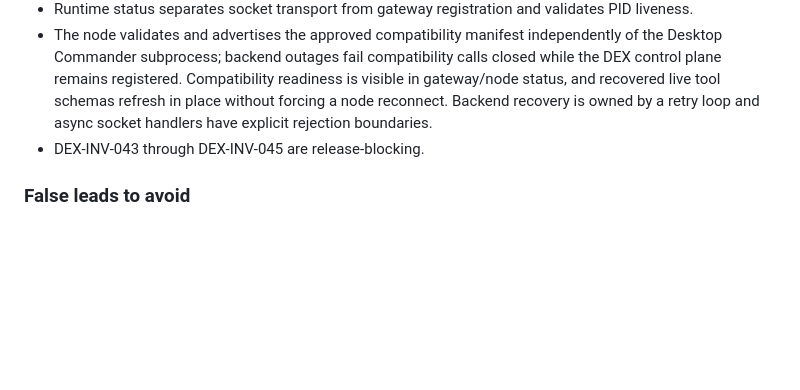
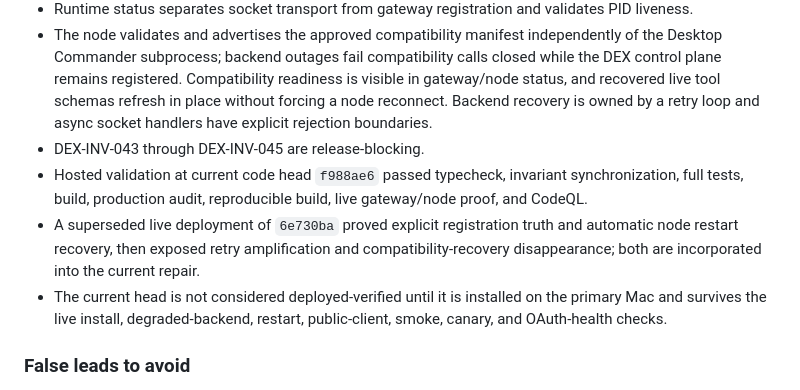
Before and after one commit to westkitty/DEX-REACH, a Markdown page: docs/INCIDENT_PREVENTION.md, the part around the change. GitHub-like rendering; blank space fills up the shorter version.

Commit message:
docs: record hosted resilience proof and live gap

```diff
--- a/docs/INCIDENT_PREVENTION.md
+++ b/docs/INCIDENT_PREVENTION.md
@@ -243,6 +243,9 @@ On 2026-09-29 the primary Mac installer staged an immutable 0.3.2 runtime, deleg
 - Runtime status separates socket transport from gateway registration and validates PID liveness.
 - The node validates and advertises the approved compatibility manifest independently of the Desktop Commander subprocess; backend outages fail compatibility calls closed while the DEX control plane remains registered. Compatibility readiness is visible in gateway/node status, and recovered live tool schemas refresh in place without forcing a node reconnect. Backend recovery is owned by a retry loop and async socket handlers have explicit rejection boundaries.
 - DEX-INV-043 through DEX-INV-045 are release-blocking.
+- Hosted validation at current code head `f988ae6` passed typecheck, invariant synchronization, full tests, build, production audit, reproducible build, live gateway/node proof, and CodeQL.
+- A superseded live deployment of `6e730ba` proved explicit registration truth and automatic node restart recovery, then exposed retry amplification and compatibility-recovery disappearance; both are incorporated into the current repair.
+- The current head is not considered deployed-verified until it is installed on the primary Mac and survives the live install, degraded-backend, restart, public-client, smoke, canary, and OAuth-health checks.
 
 ### False leads to avoid
 
```
